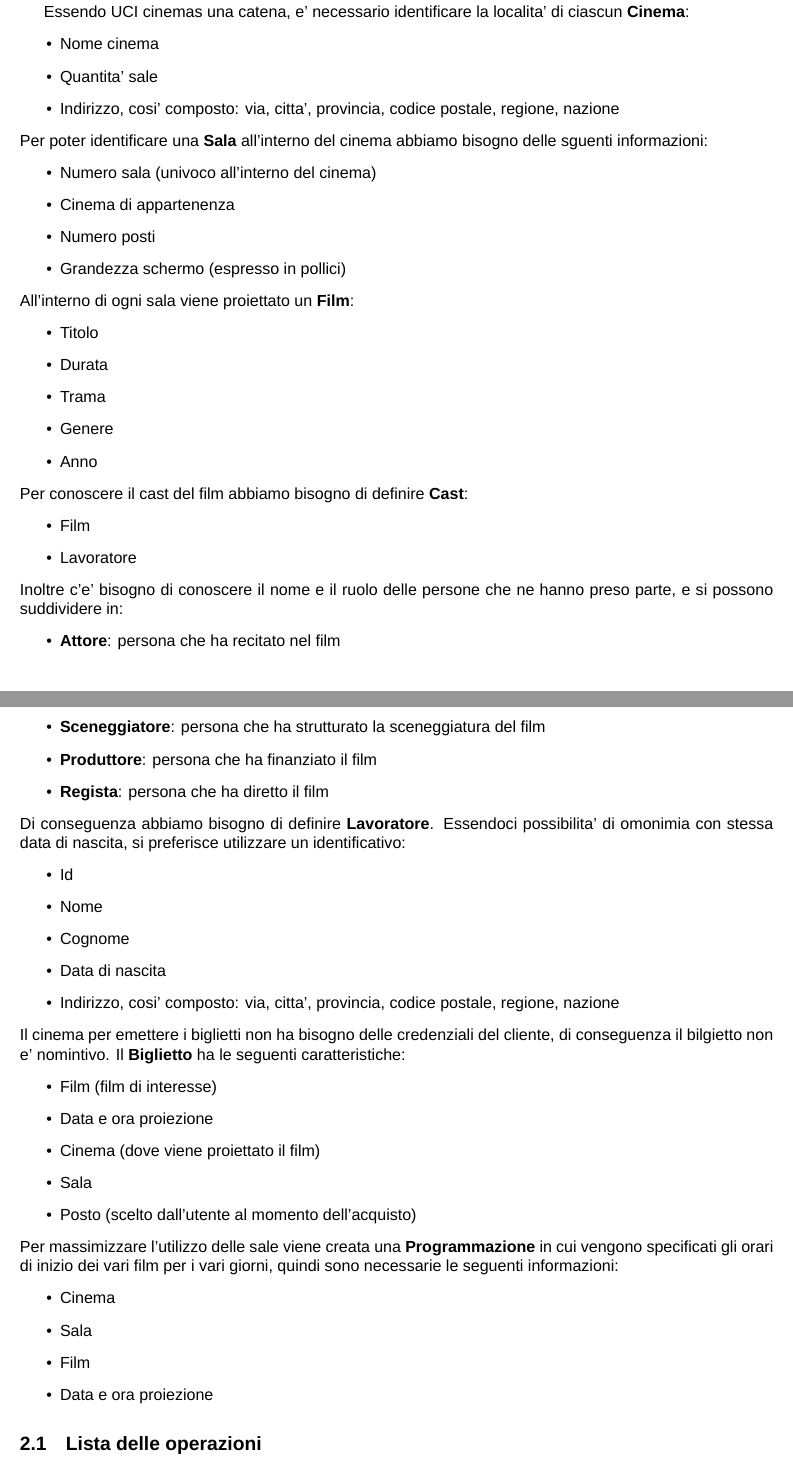
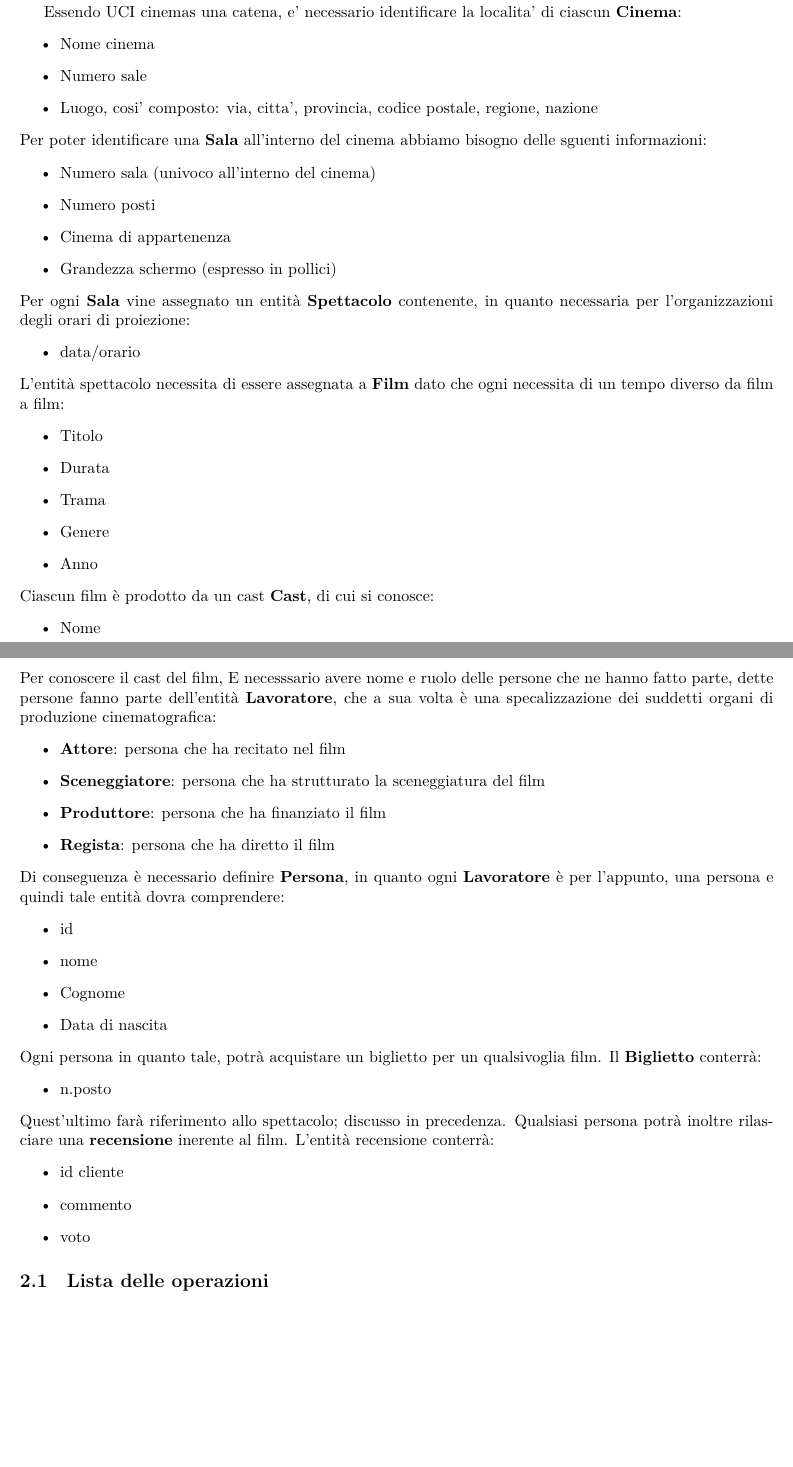
Before and after one commit to ToldoDM/UDBP, a LaTeX document (Udbp.tex): two parts of pages 2 and 3 of 10, joined at a grey line, cut so that both start at the same text, the shorter picture padded with empty space. Compiled offline with XeLaTeX; a missing font is replaced by an installed copy or a similar font.

Commit message:
Glossario e analisi requisiti

```diff
--- a/Udbp.tex
+++ b/Udbp.tex
@@ -4,9 +4,9 @@
 \setlength{\tabcolsep}{18pt}
 \renewcommand{\arraystretch}{1.5}
 \usepackage[table]{xcolor}
-\usepackage{fontspec}
+%\usepackage{fontspec}
 \usepackage{graphicx}
-\setmainfont{Arial}
+%\setmainfont{Arial}
 \graphicspath{ {./Schemas/} }
 
 \begin{document}
@@ -85,17 +85,21 @@
 	Essendo UCI cinemas una catena, e' necessario identificare la localita' di ciascun {\bf Cinema}:
 	\begin{itemize}
 		\item Nome cinema
-		\item Quantita' sale
-		\item Indirizzo, cosi' composto: via, citta', provincia, codice postale, regione, nazione
+		\item Numero sale
+		\item Luogo, cosi' composto: via, citta', provincia, codice postale, regione, nazione
 	\end{itemize}
 	Per poter identificare una {\bf Sala} all'interno del cinema abbiamo bisogno delle sguenti informazioni:
 	\begin{itemize}
 		\item Numero sala (univoco all'interno del cinema)
+		\item Numero posti
 		\item Cinema di appartenenza
-		\item Numero posti
 		\item Grandezza schermo (espresso in pollici)
 	\end{itemize}
-	All'interno di ogni sala viene proiettato un {\bf Film}:
+	Per ogni {\bf Sala} vine assegnato un entità {\bf Spettacolo} contenente, in quanto necessaria per l'organizzazioni degli orari di proiezione:
+	\begin{itemize}
+	    \item data/orario
+	\end{itemize}
+	L'entità spettacolo necessita di essere assegnata a {\bf Film} dato che ogni necessita di un tempo diverso da film a film:
 	\begin{itemize}
 		\item Titolo
 		\item Durata
@@ -103,41 +107,35 @@
 		\item Genere
 		\item Anno
 	\end{itemize}
-	Per conoscere il cast del film abbiamo bisogno di definire \textbf{Cast}:
+	Ciascun film è prodotto da un cast {\bf Cast}, di cui si conosce:
 	\begin{itemize}
-		\item Film
-		\item Lavoratore
+		\item Nome
 	\end{itemize}
-	Inoltre c'e' bisogno di conoscere il nome e il ruolo delle persone che ne hanno preso parte, e si possono suddividere in:
+	Per conoscere il cast del film, E necesssario avere nome e ruolo delle persone che ne hanno fatto parte, dette persone fanno parte dell'entità {\bf Lavoratore}, che a sua volta è una specalizzazione dei suddetti organi di produzione cinematografica:
 	\begin{itemize}
 		\item {\bf Attore}: persona che ha recitato nel film
 		\item {\bf Sceneggiatore}: persona che ha strutturato la sceneggiatura del film
 		\item {\bf Produttore}: persona che ha finanziato il film
 		\item {\bf Regista}: persona che ha diretto il film
 	\end{itemize}
-	Di conseguenza abbiamo bisogno di definire {\bf Lavoratore}. Essendoci possibilita' di omonimia con stessa data di nascita, si preferisce utilizzare un identificativo:
+	Di conseguenza è necessario definire {\bf Persona}, in quanto ogni {\bf Lavoratore} è per l'appunto, una persona e quindi tale entità dovra comprendere:
 	\begin{itemize}
-		\item Id
-		\item Nome
+		\item id
+		\item nome
 		\item Cognome
 		\item Data di nascita
-		\item Indirizzo, cosi' composto: via, citta', provincia, codice postale, regione, nazione
 	\end{itemize}
-	Il cinema per emettere i biglietti non ha bisogno delle credenziali del cliente, di conseguenza il bilgietto non e' nomintivo. Il {\bf Biglietto} ha le seguenti caratteristiche:
+	Ogni persona in quanto tale, potrà acquistare un biglietto per un qualsivoglia film. Il {\bf Biglietto} conterrà:
 	\begin{itemize}
-		\item Film (film di interesse)
-		\item Data e ora proiezione
-		\item Cinema (dove viene proiettato il film)
-		\item Sala
-		\item Posto (scelto dall'utente al momento dell'acquisto)
+		\item n.posto
 	\end{itemize}
- 	Per massimizzare l'utilizzo delle sale viene creata una \textbf{Programmazione} in cui vengono specificati gli orari di inizio dei vari film per i vari giorni, quindi sono necessarie le seguenti informazioni:
- 	\begin{itemize}
- 		\item Cinema
- 		\item Sala
- 		\item Film
- 		\item Data e ora proiezione
- 	\end{itemize}
+	Quest'ultimo farà riferimento allo spettacolo; discusso in precedenza.
+	Qualsiasi persona potrà inoltre rilasciare una {\bf recensione} inerente al film. L'entità recensione conterrà:
+	\begin{itemize}
+		\item id cliente
+		\item commento
+		\item voto
+	\end{itemize}
  	\subsection{Lista delle operazioni}
 	\textbf{Operazione 1}: Aggiuta di uno spettacolo per la proiezione di un film in una sala (40 volte al giorno) \\
 	\textbf{Operazione 2}: Emissione biglietti (2500 volte al giorno)\\
```
Also changed, not shown: Udbp.tex (19 more changed lines).
